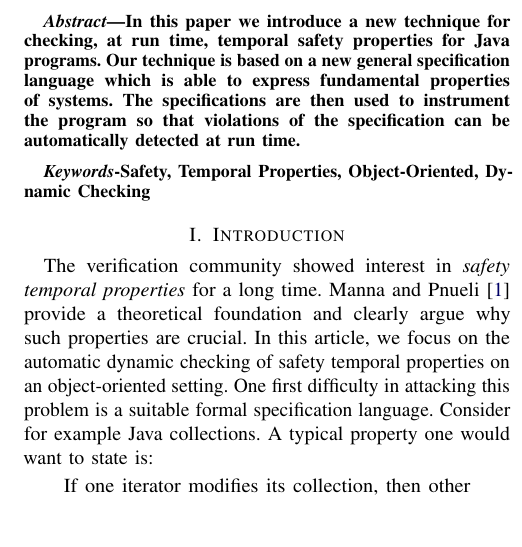
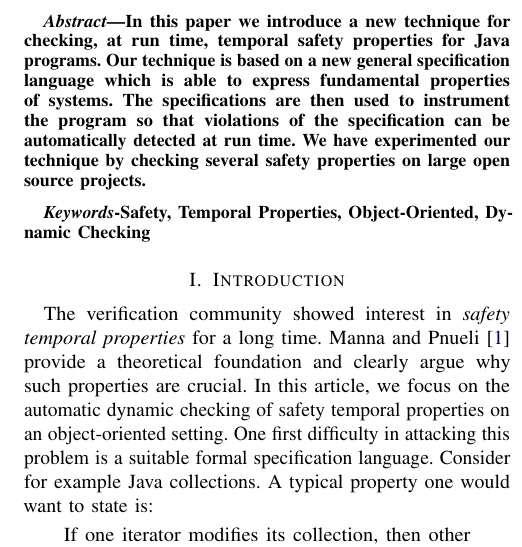
Before and after one commit to rgrig/papers, a LaTeX paper (safety/icse.tex): part of one column of page 1 of 9, cut so that both start at the same text, the shorter picture padded with empty space. Compiled offline with pdfLaTeX.

Commit message:
change a bit the abstract

```diff
--- a/safety/icse.tex
+++ b/safety/icse.tex
@@ -100,7 +100,8 @@ ddino@eecs.qmul.ac.uk}
 In this paper we introduce a new technique for checking, at run time, temporal safety properties for Java programs.
 Our technique is based on a new general specification language which is able to express fundamental properties of
 systems. The specifications are then used to instrument the program so that violations of the specification can be
-automatically detected at run time.
+automatically detected at run time. We have experimented our technique by checking several safety properties
+on large open source projects.
 \end{abstract}
 \begin{IEEEkeywords}
 Safety, Temporal Properties, Object-Oriented, Dynamic Checking
```
